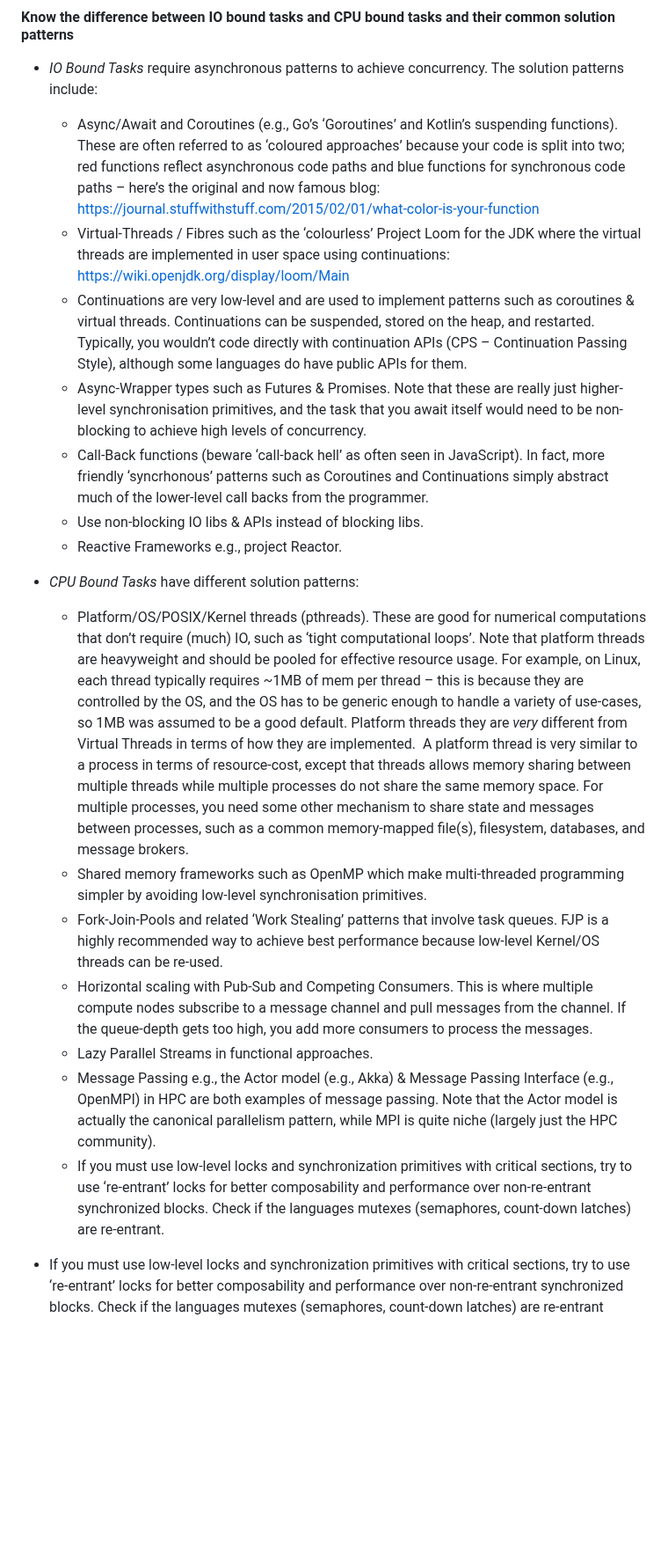
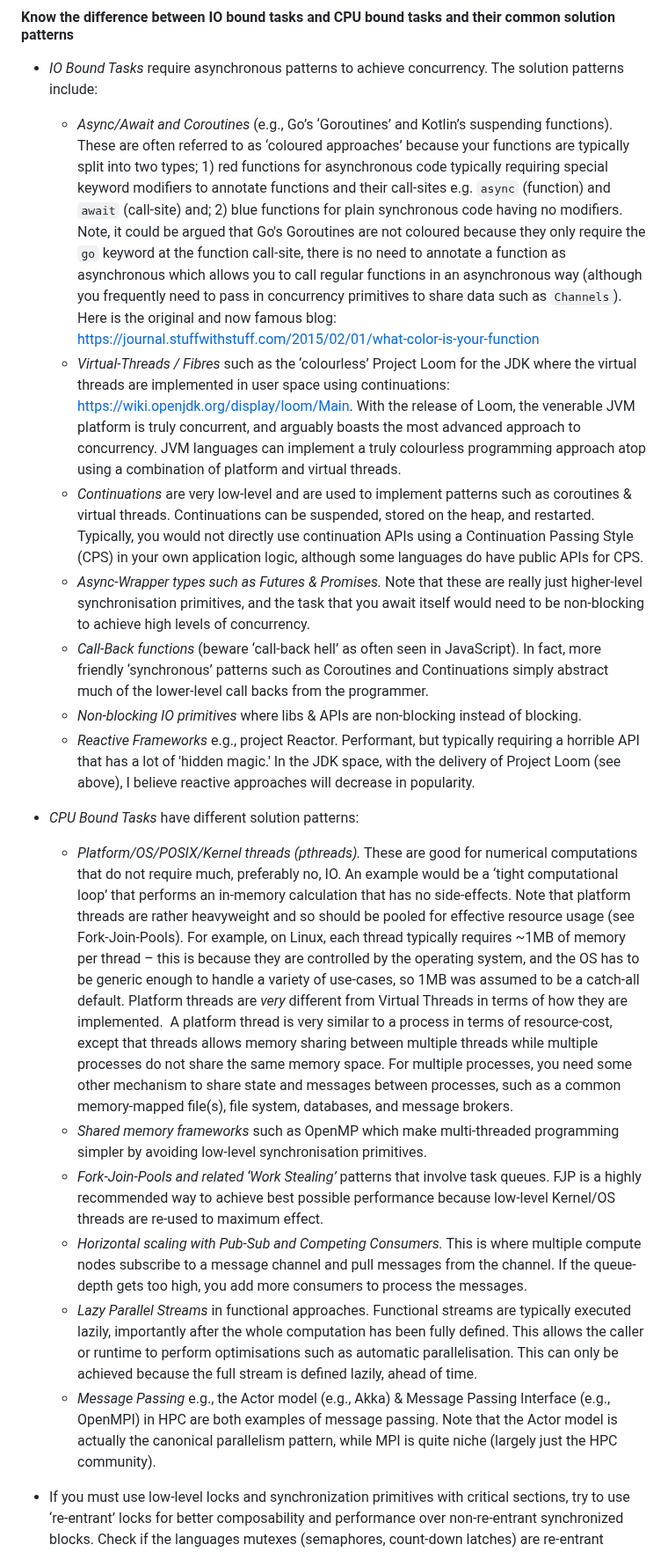
Before and after one commit to davidmeredith/devsGuidebook, a Markdown page: devGuidebook.md, the part around one of its changes. Shown at 88% size. Drawn GitHub-style; blank space fills up the shorter version.

```diff
--- a/devGuidebook.md
+++ b/devGuidebook.md
@@ -669,23 +701,22 @@ A big topic, it can’t all be covered here, it ranges from single host shared m
 
 - *IO Bound Tasks* require asynchronous patterns to achieve concurrency. The solution patterns include:
 
- 	- Async/Await and Coroutines (e.g., Go’s ‘Goroutines’ and Kotlin’s suspending functions). These are often referred to as ‘coloured approaches’ because your code is split into two; red functions reflect asynchronous code paths and blue functions for synchronous code paths – here’s the original and now famous blog: [https://journal.stuffwithstuff.com/2015/02/01/what-color-is-your-function](https://journal.stuffwithstuff.com/2015/02/01/what-color-is-your-function)
- 	- Virtual-Threads / Fibres such as the ‘colourless’ Project Loom for the JDK where the virtual threads are implemented in user space using continuations: [https://wiki.openjdk.org/display/loom/Main](https://wiki.openjdk.org/display/loom/Main)
- 	- Continuations are very low-level and are used to implement patterns such as coroutines & virtual threads. Continuations can be suspended, stored on the heap, and restarted. Typically, you wouldn’t code directly with continuation APIs (CPS – Continuation Passing Style), although some languages do have public APIs for them.
- 	- Async-Wrapper types such as Futures & Promises. Note that these are really just higher-level synchronisation primitives, and the task that you await itself would need to be non-blocking to achieve high levels of concurrency.
- 	- Call-Back functions (beware ‘call-back hell’ as often seen in JavaScript). In fact, more friendly ‘syncrhonous’ patterns such as Coroutines and Continuations simply abstract much of the lower-level call backs from the programmer.
- 	- Use non-blocking IO libs & APIs instead of blocking libs.
- 	- Reactive Frameworks e.g., project Reactor.
+ 	- *Async/Await and Coroutines* (e.g., Go’s ‘Goroutines’ and Kotlin’s suspending functions). These are often referred to as ‘coloured approaches’ because your functions are typically split into two types; 1) red functions for asynchronous code typically requiring special keyword modifiers to annotate functions and their call-sites e.g. `async` (function) and `await` (call-site) and; 2) blue functions for plain synchronous code having no modifiers. Note, it could be argued that Go's Goroutines are not coloured because they only require the `go` keyword at the function call-site, there is no need to annotate a function as asynchronous which allows you to call regular functions in an asynchronous way (although you frequently need to pass in concurrency primitives to share data such as `Channels`).  Here is the original and now famous blog: [https://journal.stuffwithstuff.com/2015/02/01/what-color-is-your-function](https://journal.stuffwithstuff.com/2015/02/01/what-color-is-your-function)
+ 	- *Virtual-Threads / Fibres* such as the ‘colourless’ Project Loom for the JDK where the virtual threads are implemented in user space using continuations: [https://wiki.openjdk.org/display/loom/Main](https://wiki.openjdk.org/display/loom/Main). With the release of Loom, the venerable JVM platform is truly concurrent, and arguably boasts the most advanced approach to concurrency. JVM languages can implement a truly colourless programming approach atop using a combination of platform and virtual threads.
+ 	- *Continuations* are very low-level and are used to implement patterns such as coroutines & virtual threads. Continuations can be suspended, stored on the heap, and restarted. Typically, you would not directly use continuation APIs using a Continuation Passing Style (CPS) in your own application logic, although some languages do have public APIs for CPS.
+ 	- *Async-Wrapper types such as Futures & Promises.* Note that these are really just higher-level synchronisation primitives, and the task that you await itself would need to be non-blocking to achieve high levels of concurrency.
+ 	- *Call-Back functions* (beware ‘call-back hell’ as often seen in JavaScript). In fact, more friendly ‘synchronous’ patterns such as Coroutines and Continuations simply abstract much of the lower-level call backs from the programmer.
+ 	- *Non-blocking IO primitives* where libs & APIs are non-blocking instead of blocking.
+ 	- *Reactive Frameworks* e.g., project Reactor. Performant, but typically requiring a horrible API that has a lot of 'hidden magic.' In the JDK space, with the delivery of Project Loom (see above), I believe reactive approaches will decrease in popularity.
 
 -  *CPU Bound Tasks* have different solution patterns:
 
- 	- Platform/OS/POSIX/Kernel threads (pthreads). These are good for numerical computations that don’t require (much) IO, such as ‘tight computational loops’. Note that platform threads are heavyweight and should be pooled for effective resource usage. For example, on Linux, each thread typically requires ~1MB of mem per thread – this is because they are controlled by the OS, and the OS has to be generic enough to handle a variety of use-cases, so 1MB was assumed to be a good default. Platform threads they are _very_ different from Virtual Threads in terms of how they are implemented.  A platform thread is very similar to a process in terms of resource-cost, except that threads allows memory sharing between multiple threads while multiple processes do not share the same memory space. For multiple processes, you need some other mechanism to share state and messages between processes, such as a common memory-mapped file(s), filesystem, databases, and message brokers.
- 	- Shared memory frameworks such as OpenMP which make multi-threaded programming simpler by avoiding low-level synchronisation primitives.
- 	- Fork-Join-Pools and related ‘Work Stealing’ patterns that involve task queues. FJP is a highly recommended way to achieve best performance because low-level Kernel/OS threads can be re-used.
- 	- Horizontal scaling with Pub-Sub and Competing Consumers. This is where multiple compute nodes subscribe to a message channel and pull messages from the channel. If the queue-depth gets too high, you add more consumers to process the messages.
- 	- Lazy Parallel Streams in functional approaches.
- 	- Message Passing e.g., the Actor model (e.g., Akka) & Message Passing Interface (e.g., OpenMPI) in HPC are both examples of message passing. Note that the Actor model is actually the canonical parallelism pattern, while MPI is quite niche (largely just the HPC community).
- 	- If you must use low-level locks and synchronization primitives with critical sections, try to use ‘re-entrant’ locks for better composability and performance over non-re-entrant synchronized blocks. Check if the languages mutexes (semaphores, count-down latches) are re-entrant.
+ 	- *Platform/OS/POSIX/Kernel threads (pthreads).* These are good for numerical computations that do not require much, preferably no, IO. An example would be a ‘tight computational loop’ that performs an in-memory calculation that has no side-effects.  Note that platform threads are rather heavyweight and so should be pooled for effective resource usage (see Fork-Join-Pools). For example, on Linux, each thread typically requires ~1MB of memory per thread – this is because they are controlled by the operating system, and the OS has to be generic enough to handle a variety of use-cases, so 1MB was assumed to be a catch-all default. Platform threads are _very_ different from Virtual Threads in terms of how they are implemented.  A platform thread is very similar to a process in terms of resource-cost, except that threads allows memory sharing between multiple threads while multiple processes do not share the same memory space. For multiple processes, you need some other mechanism to share state and messages between processes, such as a common memory-mapped file(s), file system, databases, and message brokers.
+ 	- *Shared memory frameworks* such as OpenMP which make multi-threaded programming simpler by avoiding low-level synchronisation primitives.
+ 	- *Fork-Join-Pools and related ‘Work Stealing’* patterns that involve task queues. FJP is a highly recommended way to achieve best possible performance because low-level Kernel/OS threads are re-used to maximum effect.
+ 	- *Horizontal scaling with Pub-Sub and Competing Consumers.* This is where multiple compute nodes subscribe to a message channel and pull messages from the channel. If the queue-depth gets too high, you add more consumers to process the messages.
+ 	- *Lazy Parallel Streams* in functional approaches. Functional streams are typically executed lazily, importantly after the whole computation has been fully defined. This allows the caller or runtime to perform optimisations such as automatic parallelisation. This can only be achieved because the full stream is defined lazily, ahead of time.
+ 	- *Message Passing* e.g., the Actor model (e.g., Akka) & Message Passing Interface (e.g., OpenMPI) in HPC are both examples of message passing. Note that the Actor model is actually the canonical parallelism pattern, while MPI is quite niche (largely just the HPC community).
 - If you must use low-level locks and synchronization primitives with critical sections, try to use ‘re-entrant’ locks for better composability and performance over non-re-entrant synchronized blocks. Check if the languages mutexes (semaphores, count-down latches) are re-entrant (language agnostic advice).
 
 ### Security Development Practices
```
Also changed, not shown: other parts of devGuidebook.md (+103 -71 lines), attachments/Pasted image 20241106152658.png (added), 2 other files.
